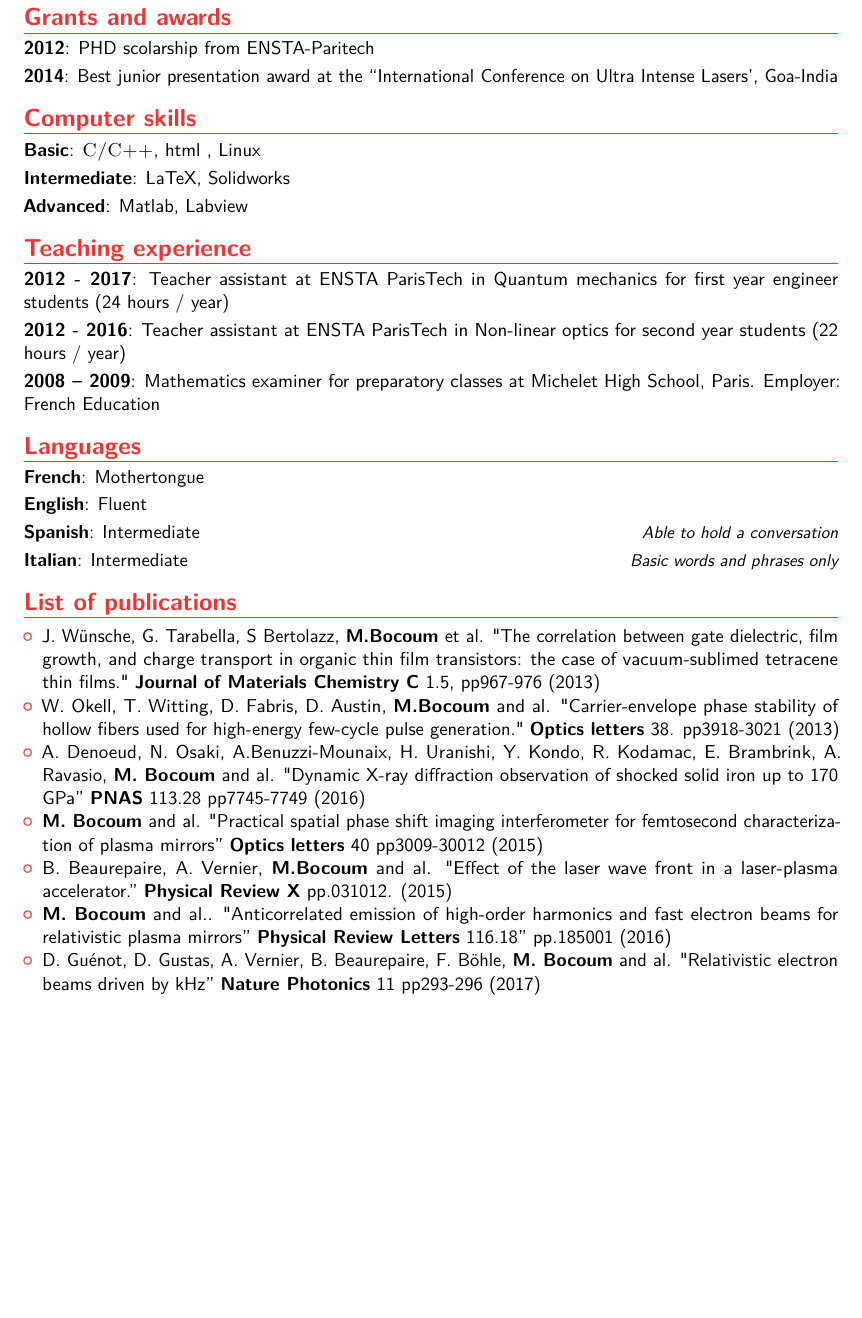
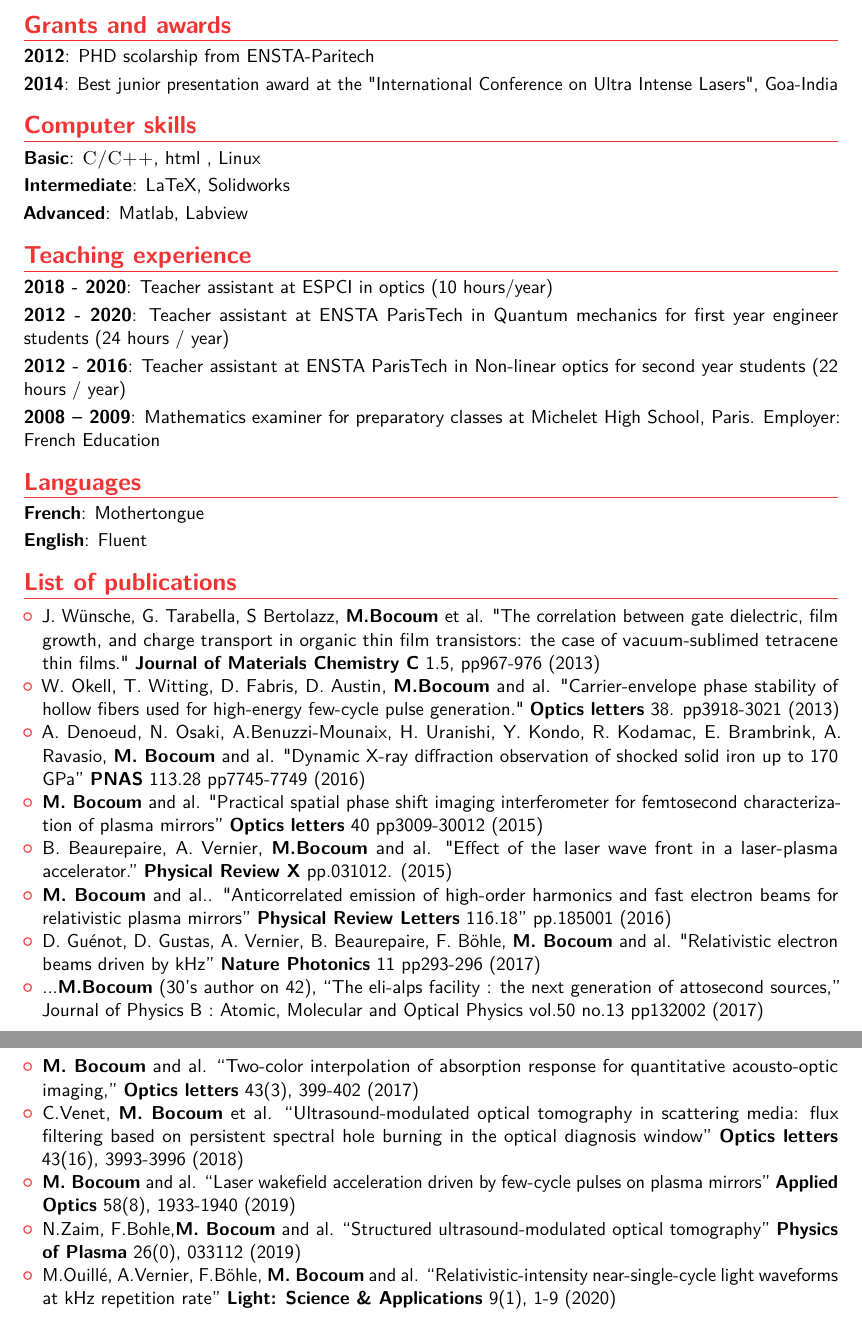
Before and after one commit to maimounabocoum/CV, a LaTeX CV (CV_MbocoumEnglish.tex): part of page 2 of 2 before the commit and two parts of pages 2 and 3 of 3 after it, the two joined at a grey line, cut so that both start at the same text, the shorter picture padded with empty space. Compiled offline with pdfLaTeX.

Commit message:
update of english CV

```diff
--- a/CV_MbocoumEnglish.tex
+++ b/CV_MbocoumEnglish.tex
@@ -44,11 +44,11 @@
 
 % All information in this block is optional, comment out any lines you don't need
 \title{Curriculum Vitae}
-\address{95 rue du docteur Roux}{Saint-Maur des fossés, France}
+\address{18 rue du 14 juillet}{Kremlin-Bicêtre, France}
 \mobile{(+33) 6 14 06 41 50}
 %\phone{(000) 111 1112}
 %\fax{(000) 111 1113}
-\email{physics@mbocoum.fr}
+\email{maimouna.bocoum@espci.fr}
 %\homepage{staff.org.edu/~jsmith}{staff.org.edu/$\sim$jsmith} % The first argument is the url for the clickable link, the second argument is the url displayed in the template - this allows special characters to be displayed such as the tilde in this example
 \extrainfo{French Driving Licence}
 %\extrainfo{Date of birth: 01-27-1989}
@@ -161,7 +168,7 @@ Experimental PhD work on high-order harmonic generation from relativistic plasma
 \section{Grants and awards}
 
 \cvitem{2012}{PHD scolarship from ENSTA-Paritech}
-\cvitem{2014}{Best junior presentation award at the ``International Conference on Ultra Intense Lasers', Goa-India}
+\cvitem{2014}{Best junior presentation award at the "International Conference on Ultra Intense Lasers", Goa-India}
 
 %----------------------------------------------------------------------------------------
 %	COMPUTER SKILLS SECTION
@@ -179,7 +186,8 @@ Experimental PhD work on high-order harmonic generation from relativistic plasma
 
 \section{Teaching experience}
 
-\cvitem{2012 - 2017}{Teacher assistant at ENSTA ParisTech in Quantum mechanics for first year engineer students  (24 hours / year) }
+\cvitem{2018 - 2020}{Teacher assistant at ESPCI in optics (10 hours/year)}
+\cvitem{2012 - 2020}{Teacher assistant at ENSTA ParisTech in Quantum mechanics for first year engineer students  (24 hours / year) }
 \cvitem{2012 - 2016}{Teacher assistant at ENSTA ParisTech in Non-linear optics for second year students  (22 hours / year)}
 \cvitem{2008 – 2009}{Mathematics examiner for preparatory classes at Michelet High School, Paris. Employer: French Education  }
 
@@ -191,8 +199,7 @@ Experimental PhD work on high-order harmonic generation from relativistic plasma
 
 \cvitemwithcomment{French}{Mothertongue}{}
 \cvitemwithcomment{English}{Fluent}{}
-\cvitemwithcomment{Spanish}{Intermediate}{Able to hold a conversation}
-\cvitemwithcomment{Italian}{Intermediate}{Basic words and phrases only}
+
 %----------------------------------------------------------------------------------------
 %	INTERESTS SECTION
 %----------------------------------------------------------------------------------------
@@ -216,6 +223,19 @@ Experimental PhD work on high-order harmonic generation from relativistic plasma
 
 \item  D. Guénot, D. Gustas, A. Vernier, B. Beaurepaire, F. Böhle, \textbf{M. Bocoum} and al. "Relativistic electron beams driven by kHz” \textbf{Nature Photonics} 11 pp293-296 (2017)
 
+\item ...\textbf{M.Bocoum} (30's author on 42), “The eli-alps facility : the next generation of attosecond sources,” Journal of Physics B : Atomic, Molecular and Optical Physics vol.50 no.13 pp132002 (2017)
+
+\item  \textbf{M. Bocoum} and al. “Two-color interpolation of absorption response for quantitative acousto-optic imaging,” \textbf{Optics letters} 43(3), 399-402 (2017)
+
+\item  C.Venet, \textbf{M. Bocoum} et al. “Ultrasound-modulated optical tomography in scattering media: flux filtering based on persistent spectral hole burning in the optical diagnosis window” \textbf{Optics letters} 43(16), 3993-3996 (2018)
+
+\item  \textbf{M. Bocoum} and al. “Laser wakefield acceleration driven by few-cycle pulses on plasma mirrors” \textbf{Applied Optics} 58(8), 1933-1940 (2019)
+
+\item  N.Zaim, F.Bohle,\textbf{M. Bocoum} and al. “Structured ultrasound-modulated optical tomography” \textbf{Physics of Plasma} 26(0), 033112 (2019)
+
+\item  M.Ouillé, A.Vernier, F.Böhle, \textbf{M. Bocoum} and al. “Relativistic-intensity near-single-cycle light waveforms at kHz repetition rate” \textbf{Light: Science \& Applications} 9(1), 1-9 (2020)
+
+
 \end{itemize}
 
 %----------------------------------------------------------------------------------------
```
Also changed, not shown: CV_MbocoumEnglish.pdf, CV_MbocoumEnglish.tex (9 more changed lines), 1 other file.
